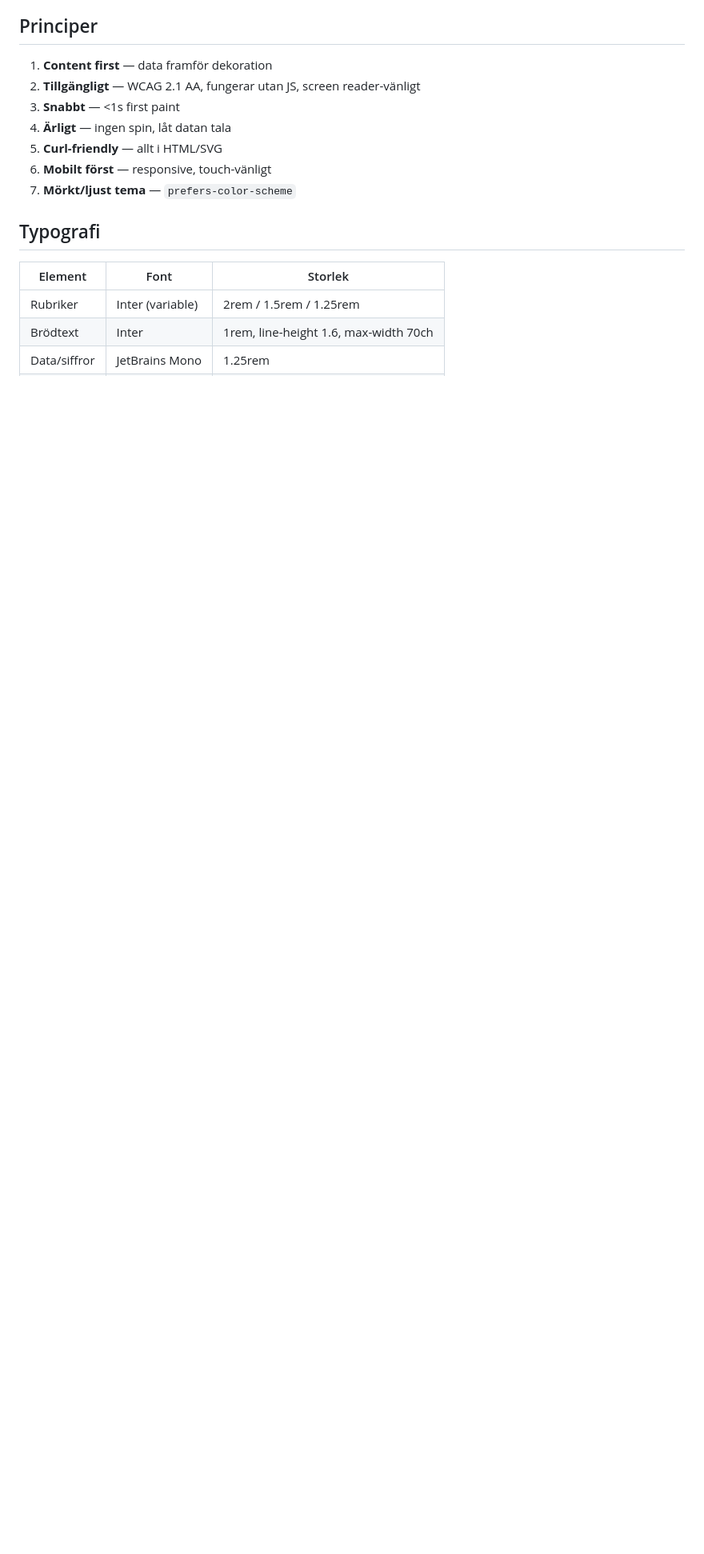
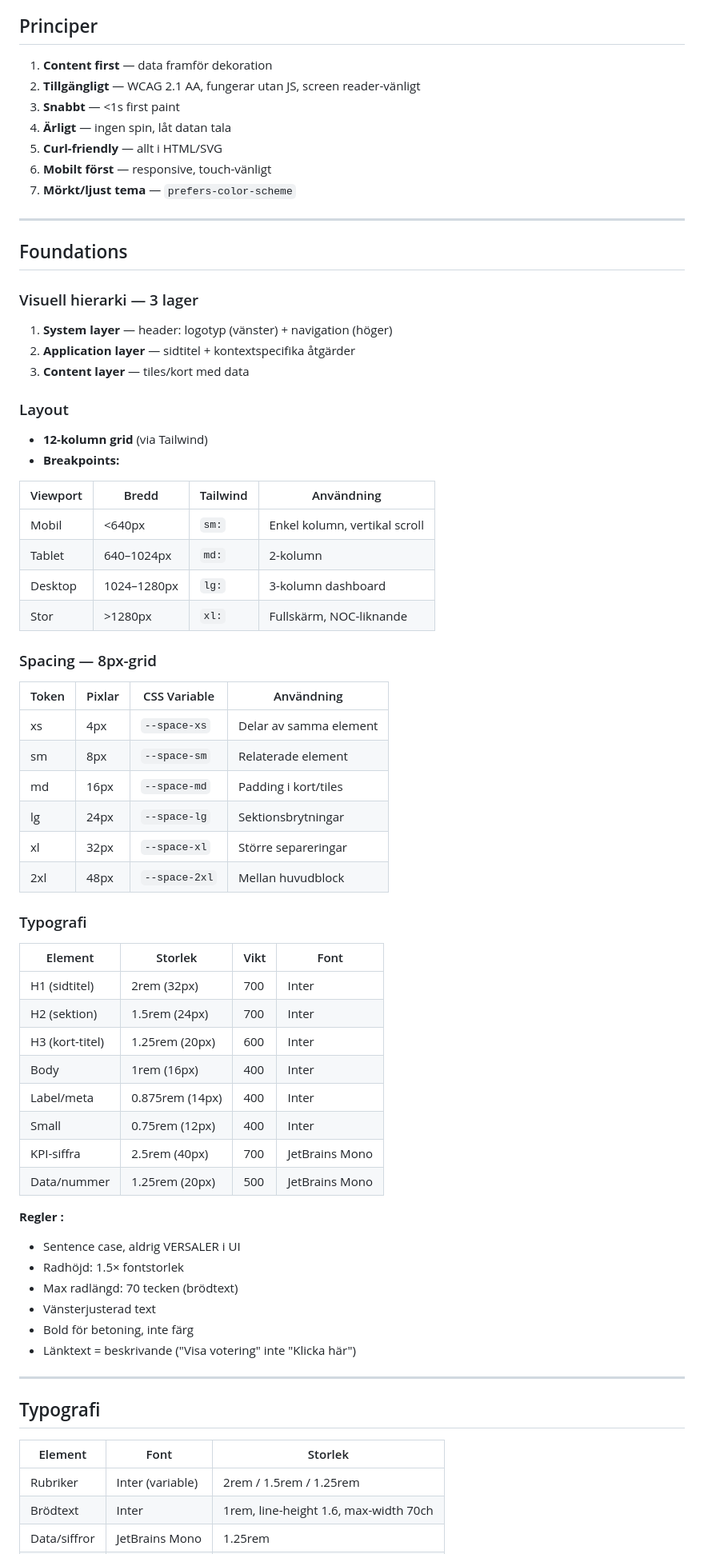
Before and after one commit to DeArbetarForDig/dearbetarfordig.se, a Markdown page: docs/DESIGN.md, the part around one of its changes. Shown at 80% size. Drawn GitHub-style; blank space fills up the shorter version.

```diff
--- a/docs/DESIGN.md
+++ b/docs/DESIGN.md
@@ -30,6 +30,62 @@
 6. **Mobilt först** — responsive, touch-vänligt
 7. **Mörkt/ljust tema** — `prefers-color-scheme`
 
+---
+
+## Foundations
+
+### Visuell hierarki — 3 lager
+
+1. **System layer** — header: logotyp (vänster) + navigation (höger)
+2. **Application layer** — sidtitel + kontextspecifika åtgärder
+3. **Content layer** — tiles/kort med data
+
+### Layout
+
+- **12-kolumn grid** (via Tailwind)
+- **Breakpoints:**
+
+| Viewport | Bredd | Tailwind | Användning |
+|----------|-------|----------|------------|
+| Mobil | <640px | `sm:` | Enkel kolumn, vertikal scroll |
+| Tablet | 640–1024px | `md:` | 2-kolumn |
+| Desktop | 1024–1280px | `lg:` | 3-kolumn dashboard |
+| Stor | >1280px | `xl:` | Fullskärm, NOC-liknande |
+
+### Spacing — 8px-grid
+
+| Token | Pixlar | CSS Variable | Användning |
+|-------|--------|-------------|-----------|
+| xs | 4px | `--space-xs` | Delar av samma element |
+| sm | 8px | `--space-sm` | Relaterade element |
+| md | 16px | `--space-md` | Padding i kort/tiles |
+| lg | 24px | `--space-lg` | Sektionsbrytningar |
+| xl | 32px | `--space-xl` | Större separeringar |
+| 2xl | 48px | `--space-2xl` | Mellan huvudblock |
+
+### Typografi
+
+| Element | Storlek | Vikt | Font |
+|---------|---------|------|------|
+| H1 (sidtitel) | 2rem (32px) | 700 | Inter |
+| H2 (sektion) | 1.5rem (24px) | 700 | Inter |
+| H3 (kort-titel) | 1.25rem (20px) | 600 | Inter |
+| Body | 1rem (16px) | 400 | Inter |
+| Label/meta | 0.875rem (14px) | 400 | Inter |
+| Small | 0.75rem (12px) | 400 | Inter |
+| KPI-siffra | 2.5rem (40px) | 700 | JetBrains Mono |
+| Data/nummer | 1.25rem (20px) | 500 | JetBrains Mono |
+
+**Regler :**
+- Sentence case, aldrig VERSALER i UI
+- Radhöjd: 1.5× fontstorlek
+- Max radlängd: 70 tecken (brödtext)
+- Vänsterjusterad text
+- Bold för betoning, inte färg
+- Länktext = beskrivande ("Visa votering" inte "Klicka här")
+
+---
+
 ## Typografi
 
 | Element | Font | Storlek |
```
Also changed, not shown: other parts of docs/DESIGN.md (+45 -14 lines).
